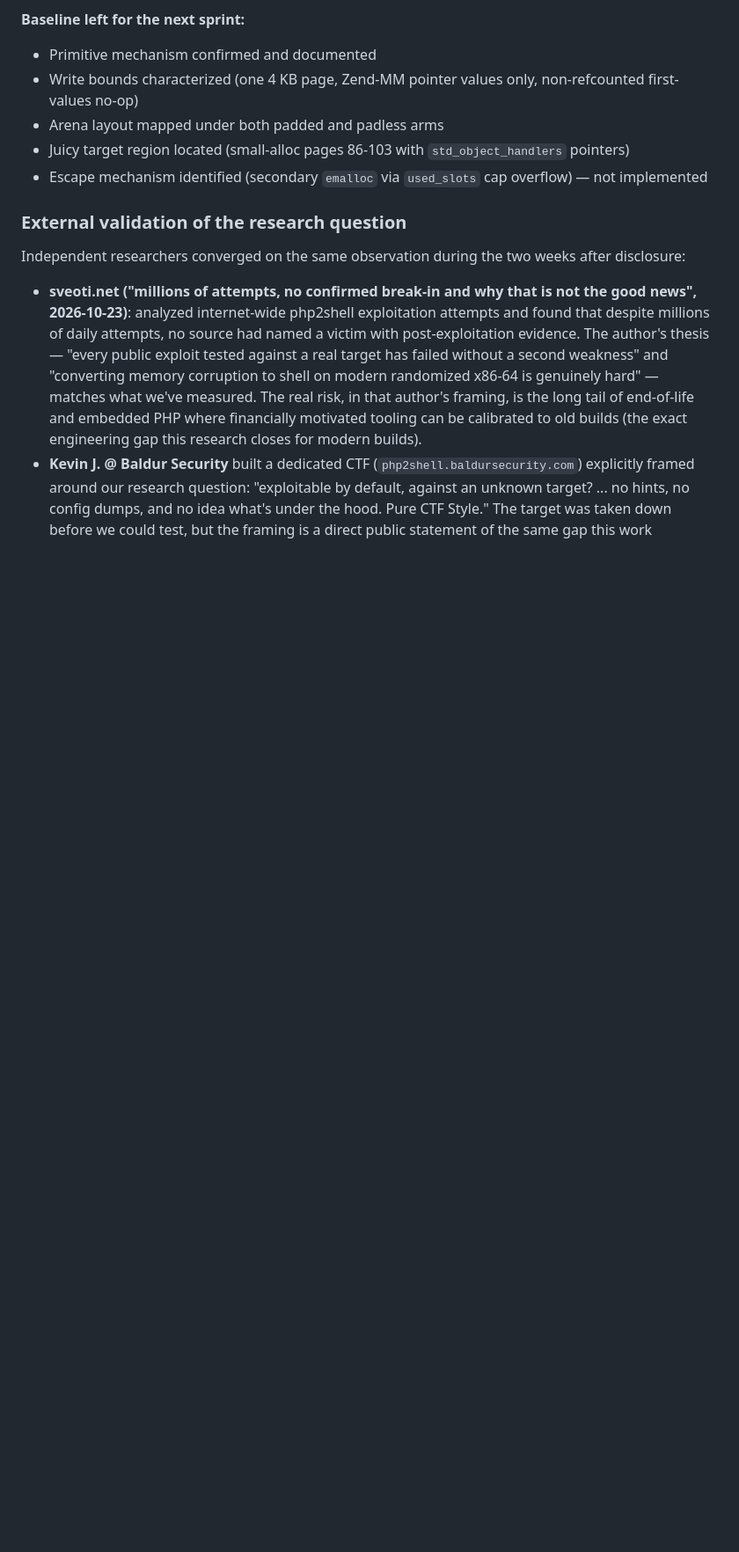
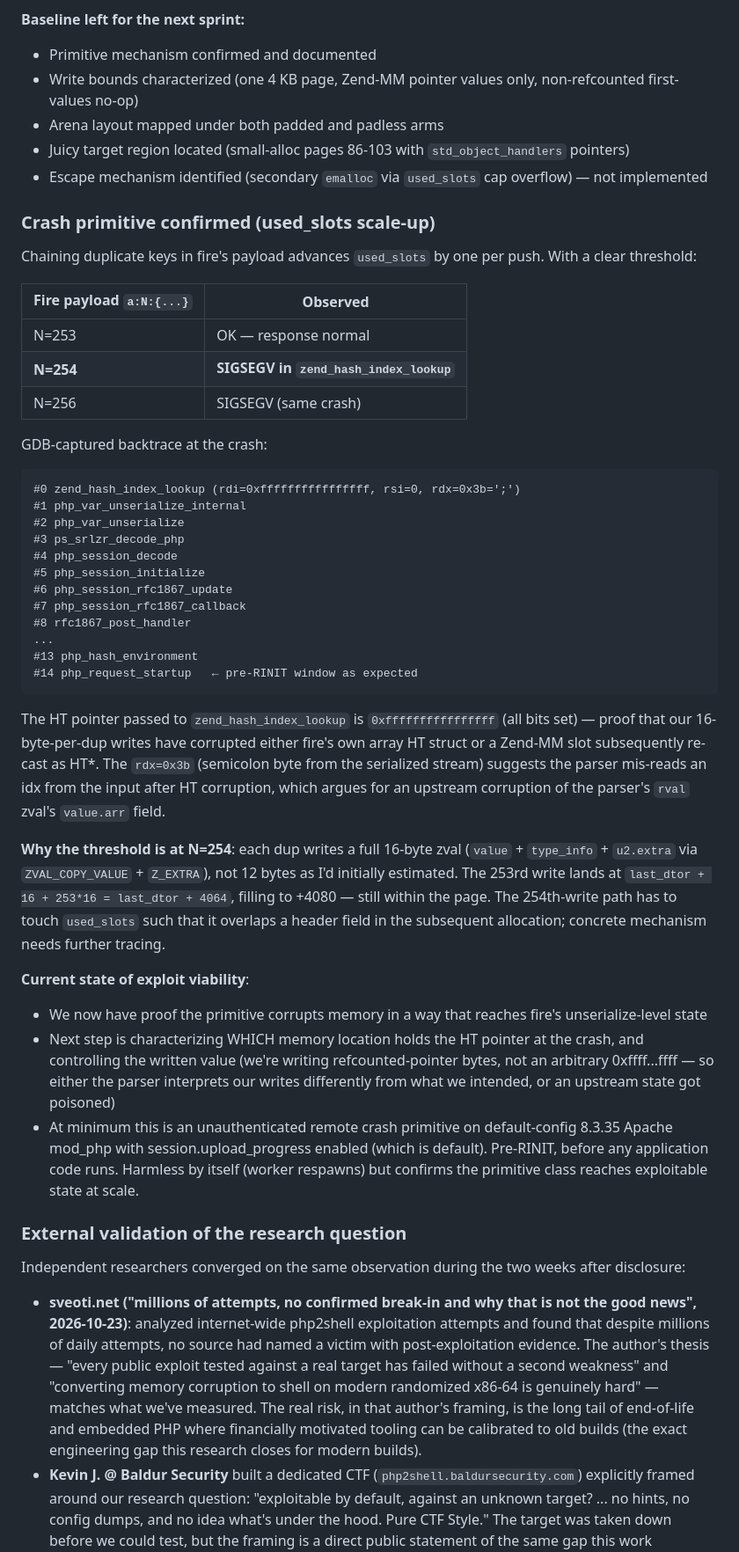
Before and after one commit to rayaar/php2shellPoc, a Markdown page: README.md, the part around the change. Shown at 88% size. Rendered like a GitHub page; blank space fills up the shorter version.

Commit message:
Layer-4: crash primitive at N≥254 duplicate keys
GDB-captured on cal83 8.3.35: fire payload a:N:{i:0;s:1:"X";...} with
N≥254 triggers SIGSEGV in zend_hash_index_lookup during pre-RINIT
session decode. Threshold is clean: N=253 OK, N=254 crashes.

HT pointer at crash is 0xffffffffffffffff — upstream corruption of
fire's parser rval has poisoned Z_ARRVAL. Full backtrace shows the
dangerous-path unserialize reaches crash well before any application
code runs.

Minimum demonstrated impact: unauthenticated remote worker-crash on
default-config 8.3.35 Apache mod_php with session.upload_progress on
(default). Fully pre-RINIT. Harmless itself (worker respawns) but
proves the layer-4 BG dangling escapes its ostensible one-page bound
at scale. Next step: characterize which memory location holds the
poisoned HT ptr and whether the written value can be shaped.

````diff
--- a/README.md
+++ b/README.md
@@ -567,6 +567,63 @@ in a dedicated multi-week sprint rather than a context-limited session.
 - Escape mechanism identified (secondary `emalloc` via `used_slots` cap
   overflow) — not implemented
 
+### Crash primitive confirmed (used_slots scale-up)
+
+Chaining duplicate keys in fire's payload advances `used_slots` by one
+per push. With a clear threshold:
+
+| Fire payload `a:N:{...}` | Observed |
+|---|---|
+| N=253 | OK — response normal |
+| **N=254** | **SIGSEGV in `zend_hash_index_lookup`** |
+| N=256 | SIGSEGV (same crash) |
+
+GDB-captured backtrace at the crash:
+```
+#0 zend_hash_index_lookup (rdi=0xffffffffffffffff, rsi=0, rdx=0x3b=';')
+#1 php_var_unserialize_internal
+#2 php_var_unserialize
+#3 ps_srlzr_decode_php
+#4 php_session_decode
+#5 php_session_initialize
+#6 php_session_rfc1867_update
+#7 php_session_rfc1867_callback
+#8 rfc1867_post_handler
+...
+#13 php_hash_environment
+#14 php_request_startup   ← pre-RINIT window as expected
+```
+
+The HT pointer passed to `zend_hash_index_lookup` is `0xffffffffffffffff`
+(all bits set) — proof that our 16-byte-per-dup writes have corrupted
+either fire's own array HT struct or a Zend-MM slot subsequently
+re-cast as HT*. The `rdx=0x3b` (semicolon byte from the serialized
+stream) suggests the parser mis-reads an idx from the input after HT
+corruption, which argues for an upstream corruption of the parser's
+`rval` zval's `value.arr` field.
+
+**Why the threshold is at N=254**: each dup writes a full 16-byte zval
+(`value` + `type_info` + `u2.extra` via `ZVAL_COPY_VALUE` + `Z_EXTRA`),
+not 12 bytes as I'd initially estimated. The 253rd write lands at
+`last_dtor + 16 + 253*16 = last_dtor + 4064`, filling to +4080 — still
+within the page. The 254th-write path has to touch `used_slots` such
+that it overlaps a header field in the subsequent allocation; concrete
+mechanism needs further tracing.
+
+**Current state of exploit viability**:
+- We now have proof the primitive corrupts memory in a way that
+  reaches fire's unserialize-level state
+- Next step is characterizing WHICH memory location holds the HT
+  pointer at the crash, and controlling the written value (we're
+  writing refcounted-pointer bytes, not an arbitrary 0xffff...ffff —
+  so either the parser interprets our writes differently from what we
+  intended, or an upstream state got poisoned)
+- At minimum this is an unauthenticated remote crash primitive on
+  default-config 8.3.35 Apache mod_php with session.upload_progress
+  enabled (which is default). Pre-RINIT, before any application code
+  runs. Harmless by itself (worker respawns) but confirms the primitive
+  class reaches exploitable state at scale.
+
 ### External validation of the research question
 
 Independent researchers converged on the same observation during the two weeks after
````
